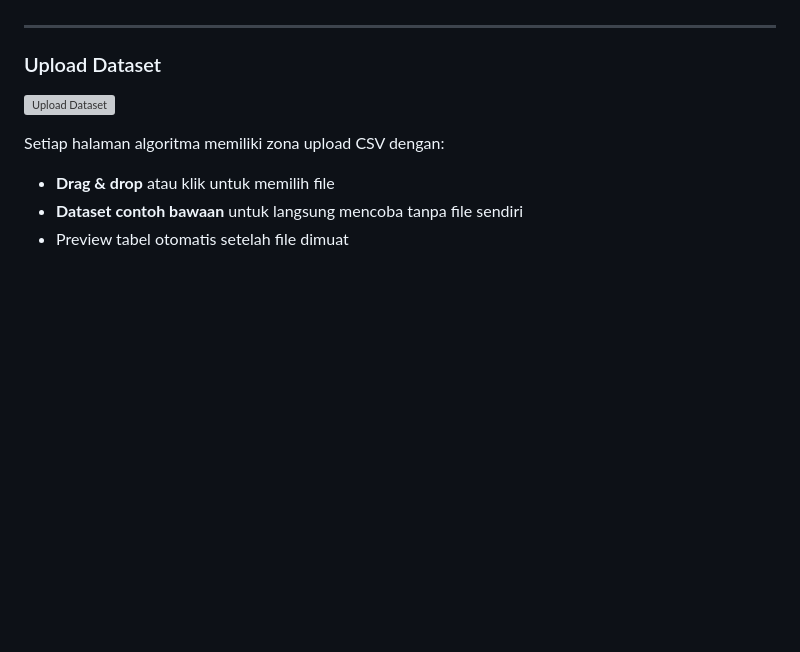
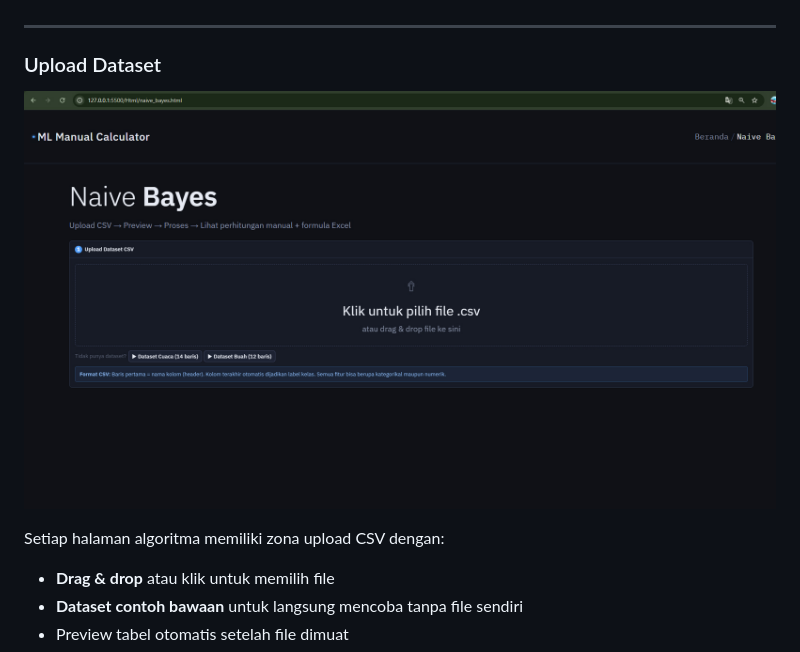
Before and after one commit to FahroziAldinata/Website-Algoritma-Machine-Learning, a Markdown page: README.md, the part around one of its changes. Rendered like a GitHub page; blank space fills up the shorter version; grey boxes are pictures that could not be loaded.

```diff
--- a/README.md
+++ b/README.md
@@ -18,7 +18,7 @@ Pilih salah satu dari enam algoritma yang tersedia. Setiap kartu menampilkan nam
 
 ### Upload Dataset
 
-![Upload Dataset](Images/upload.jpg)
+![Upload Dataset](Images/Upload.jpg)
 
 Setiap halaman algoritma memiliki zona upload CSV dengan:
 - **Drag & drop** atau klik untuk memilih file
```
Also changed, not shown: other parts of README.md (+1 -1 lines).
